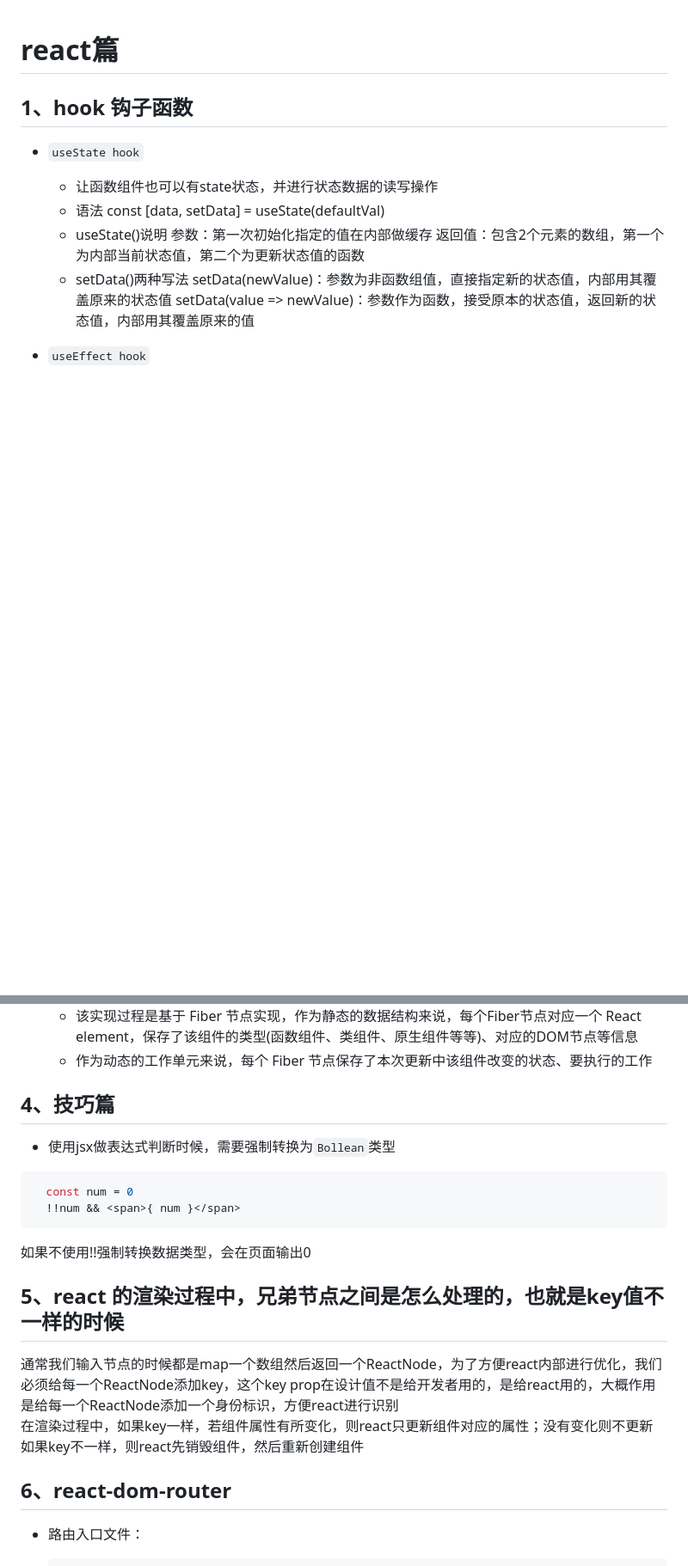
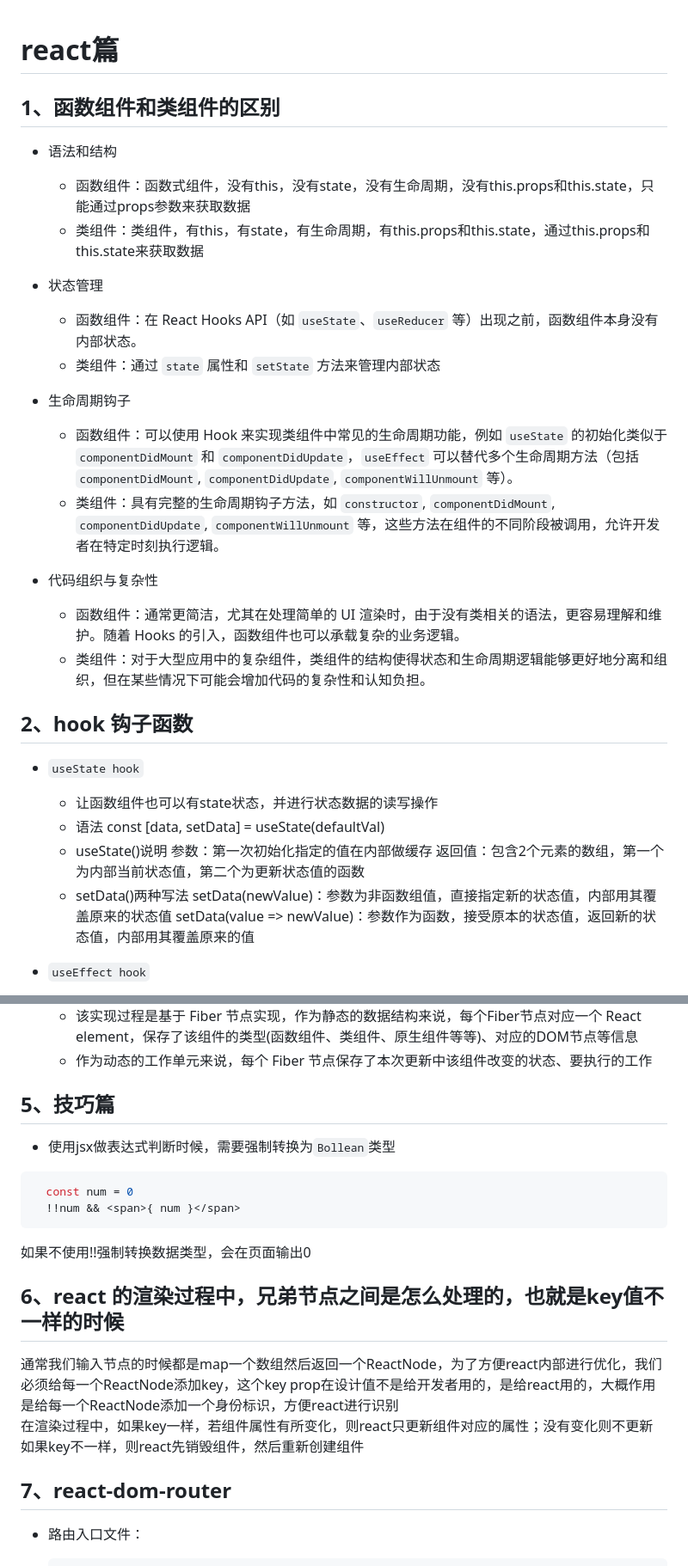
Before and after one commit to ll799268/native-code, a Markdown page: caseInterview/react.md, 2 parts joined by grey strips. Shown at 86% size. GitHub-like rendering; blank space fills up the shorter version.

Commit message:
feat: react篇

```diff
--- a/caseInterview/react.md
+++ b/caseInterview/react.md
@@ -1,6 +1,24 @@
 # react篇
 
-## 1、hook 钩子函数
+## 1、函数组件和类组件的区别
+
++ 语法和结构
+  + 函数组件：函数式组件，没有this，没有state，没有生命周期，没有this.props和this.state，只能通过props参数来获取数据
+  + 类组件：类组件，有this，有state，有生命周期，有this.props和this.state，通过this.props和this.state来获取数据
+
++ 状态管理
+  + 函数组件：在 React Hooks API（如 `useState`、`useReducer` 等）出现之前，函数组件本身没有内部状态。
+  + 类组件：通过 `state` 属性和 `setState` 方法来管理内部状态
+
++ 生命周期钩子
+  + 函数组件：可以使用 Hook 来实现类组件中常见的生命周期功能，例如 `useState` 的初始化类似于 `componentDidMount` 和 `componentDidUpdate`，`useEffect` 可以替代多个生命周期方法（包括 `componentDidMount`, `componentDidUpdate`, `componentWillUnmount` 等）。
+  + 类组件：具有完整的生命周期钩子方法，如 `constructor`, `componentDidMount`, `componentDidUpdate`, `componentWillUnmount` 等，这些方法在组件的不同阶段被调用，允许开发者在特定时刻执行逻辑。
+
++ 代码组织与复杂性
+  + 函数组件：通常更简洁，尤其在处理简单的 UI 渲染时，由于没有类相关的语法，更容易理解和维护。随着 Hooks 的引入，函数组件也可以承载复杂的业务逻辑。
+  + 类组件：对于大型应用中的复杂组件，类组件的结构使得状态和生命周期逻辑能够更好地分离和组织，但在某些情况下可能会增加代码的复杂性和认知负担。
+
+## 2、hook 钩子函数
 
 + `useState hook`
   + 让函数组件也可以有state状态，并进行状态数据的读写操作
@@ -116,7 +134,7 @@
   + 该实现过程是基于 Fiber 节点实现，作为静态的数据结构来说，每个Fiber节点对应一个 React element，保存了该组件的类型(函数组件、类组件、原生组件等等)、对应的DOM节点等信息
   + 作为动态的工作单元来说，每个 Fiber 节点保存了本次更新中该组件改变的状态、要执行的工作
 
-## 4、技巧篇
+## 5、技巧篇
 
 + 使用jsx做表达式判断时候，需要强制转换为`Bollean`类型
 
@@ -127,13 +145,13 @@
 
 如果不使用!!强制转换数据类型，会在页面输出0
 
-## 5、react 的渲染过程中，兄弟节点之间是怎么处理的，也就是key值不一样的时候
+## 6、react 的渲染过程中，兄弟节点之间是怎么处理的，也就是key值不一样的时候
 
 通常我们输入节点的时候都是map一个数组然后返回一个ReactNode，为了方便react内部进行优化，我们必须给每一个ReactNode添加key，这个key prop在设计值不是给开发者用的，是给react用的，大概作用是给每一个ReactNode添加一个身份标识，方便react进行识别
 在渲染过程中，如果key一样，若组件属性有所变化，则react只更新组件对应的属性；没有变化则不更新
 如果key不一样，则react先销毁组件，然后重新创建组件
 
-## 6、react-dom-router
+## 7、react-dom-router
 
 + 路由入口文件：
 
```
Also changed, not shown: other parts of caseInterview/react.md (+13 -3 lines).
